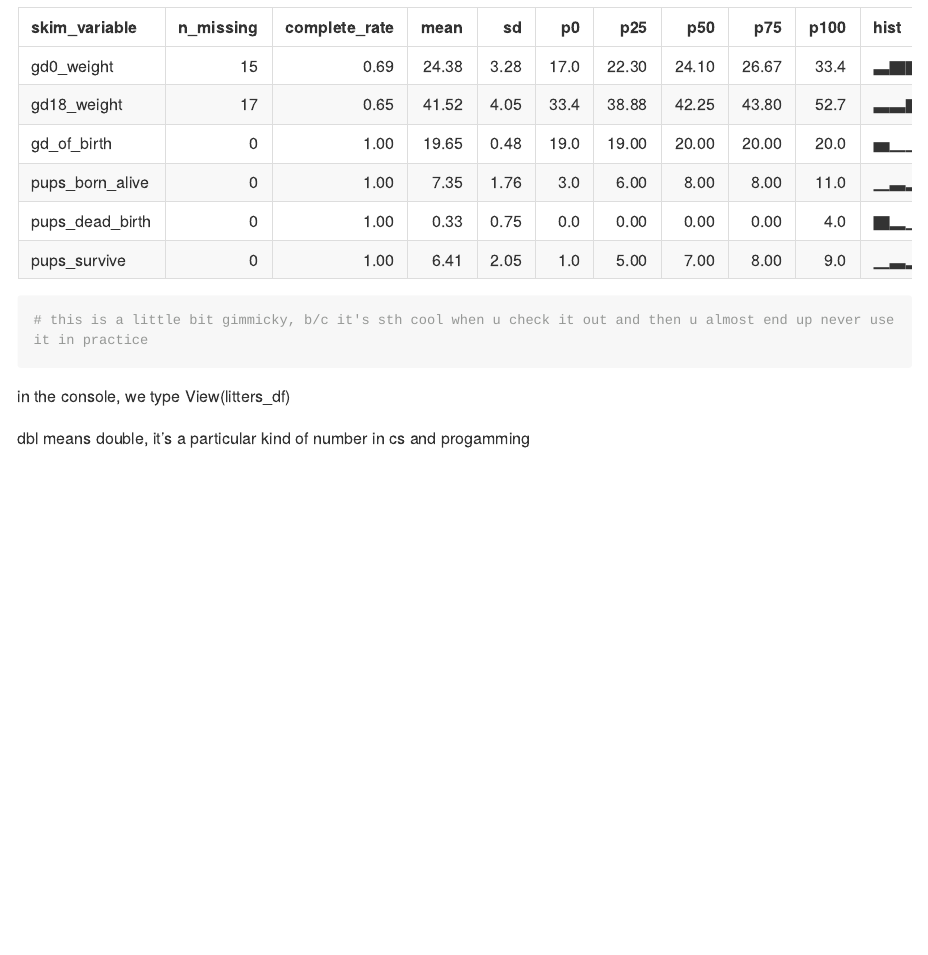
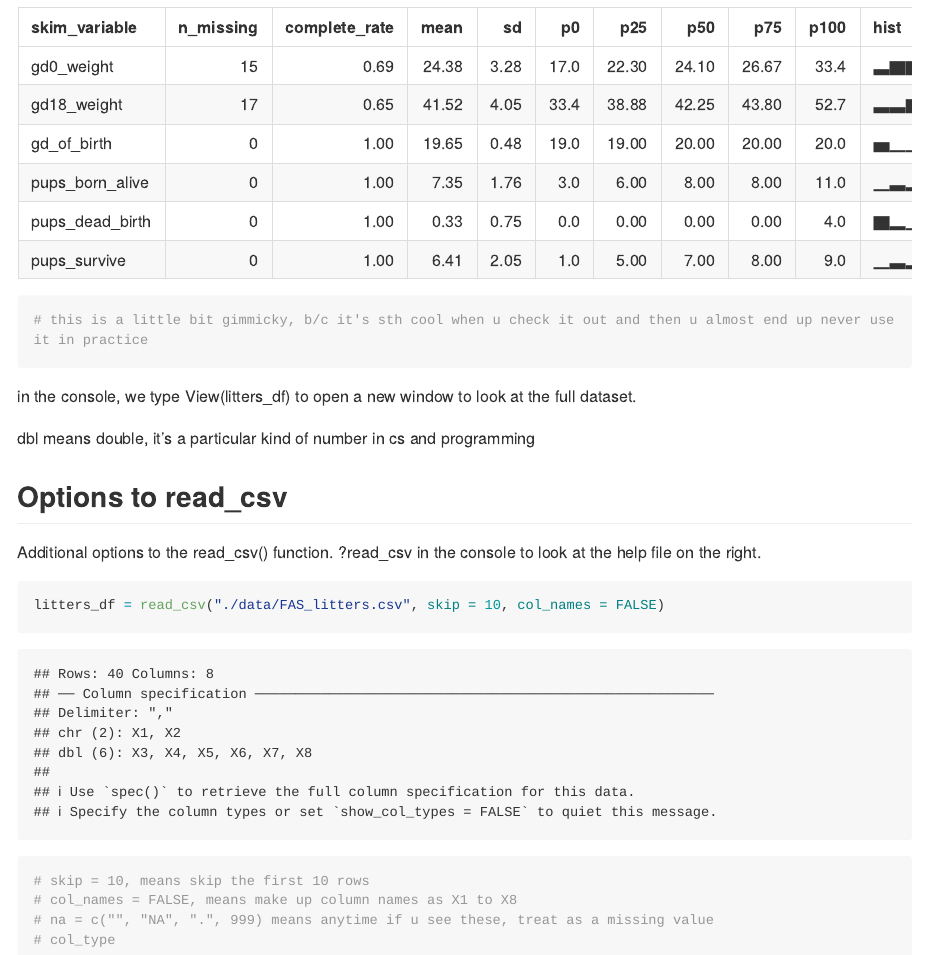
Before and after one commit to jg4294/data_wrangling_I, an R Markdown document (data_import.Rmd): the page in a window 1100 px wide, from 3390 px down. Rendered offline with R 4.5, knitr and Pandoc, with nearby package versions; long lines of code are wrapped; column names are cleaned by a stand-in for the janitor package.

Commit message:
look at the help file!

````diff
--- a/data_import.Rmd
+++ b/data_import.Rmd
@@ -51,6 +51,18 @@ skimr::skim(litters_df) # we wanna use the skim() function inside of the package
 # this is a little bit gimmicky, b/c it's sth cool when u check it out and then u almost end up never use it in practice
 ```
 
-in the console, we type View(litters_df)
+in the console, we type View(litters_df) to open a new window to look at the full dataset.
 
-dbl means double, it's a particular kind of number in cs and progamming
+dbl means double, it's a particular kind of number in cs and programming
+
+## Options to read_csv
+Additional options to the read_csv() function.
+?read_csv in the console to look at the help file on the right.
+
+```{r}
+litters_df = read_csv("./data/FAS_litters.csv", skip = 10, col_names = FALSE)
+# skip = 10, means skip the first 10 rows
+# col_names = FALSE, means make up column names as X1 to X8
+# na = c("", "NA", ".", 999) means anytime if u see these, treat as a missing value
+# col_type
+```
````
Also changed, not shown: data_import.md.
